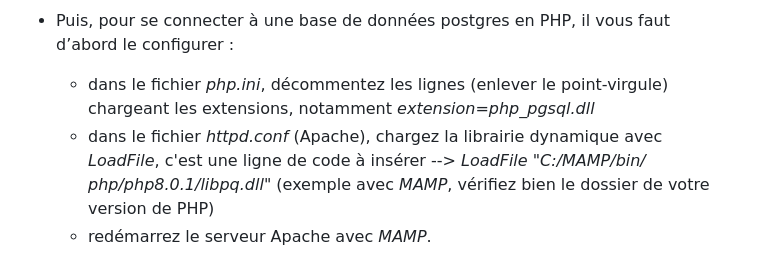
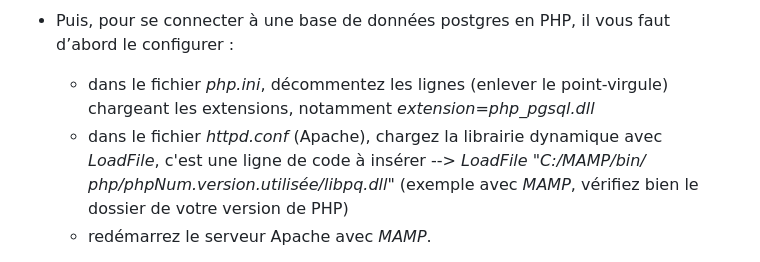
Before and after one commit to thomaswittmer/WebApp_Cycle_Paths, a Markdown page: README.md, the part around the change. Drawn GitHub-style.

```diff
--- a/README.md
+++ b/README.md
@@ -52,7 +52,7 @@ Pour mettre en place la base de données de toute l'application, il faudra bien
 
 - Puis, pour se connecter à une base de données postgres en PHP, il vous faut d’abord le configurer :
    - dans le fichier *php.ini*, décommentez les lignes (enlever le point-virgule) chargeant les extensions, notamment *extension=php_pgsql.dll*
-   - dans le fichier *httpd.conf* (Apache), chargez la librairie dynamique avec *LoadFile*, c'est une ligne de code à insérer --> *LoadFile "C:/MAMP/bin/ php/php8.0.1/libpq.dll"* (exemple avec *MAMP*, vérifiez bien le dossier de votre version de PHP)
+   - dans le fichier *httpd.conf* (Apache), chargez la librairie dynamique avec *LoadFile*, c'est une ligne de code à insérer --> *LoadFile "C:/MAMP/bin/ php/phpNum.version.utilisée/libpq.dll"* (exemple avec *MAMP*, vérifiez bien le dossier de votre version de PHP)
    - redémarrez le serveur Apache avec *MAMP*.
 
 - Ensuite pour visualiser la 3D, vous devrez effectuer une modification dans le code afin de spécifier le port sur lequel le serveur Apache est en cours d'exécution. Cette étape est nécessaire pour assurer le bon fonctionnement de l'application.
```
